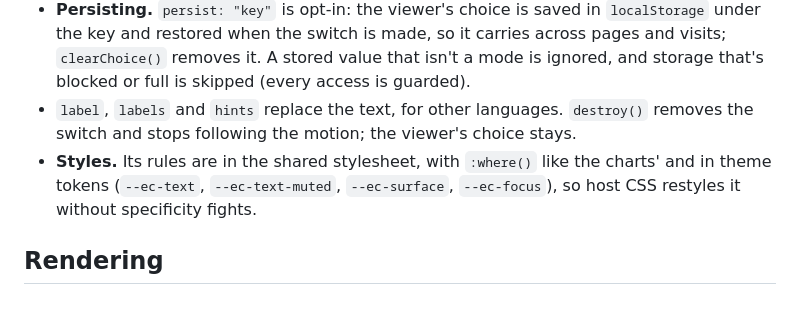
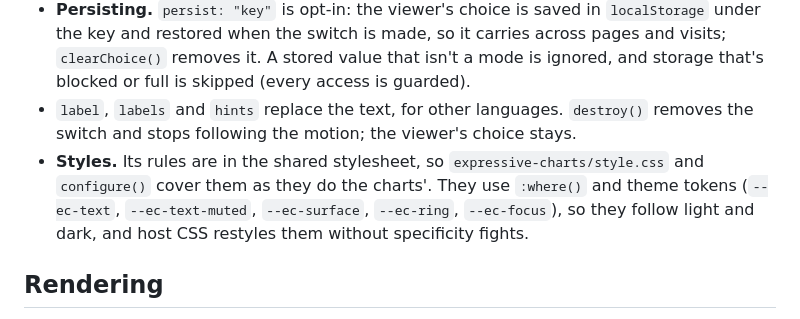
Before and after one commit to Deaversbp/expressive-charts, a Markdown page: docs/architecture.md, the part around the change. GitHub-like rendering.

Commit message:
Note that configure() and style.css cover the motion switch
Co-Authored-By: Claude Opus 5.5 <noreply@anthropic.com>

```diff
--- a/docs/architecture.md
+++ b/docs/architecture.md
@@ -414,7 +414,7 @@ motionSwitch(target, motion?, { label?, labels?, hints?, persist? }) // → { el
 - **What it shows.** The pressed button is the effective mode. While the device asks for reduced motion and the viewer hasn't picked, Off is pressed and the note says so ("Your device asks for reduced motion…"); picking any mode, Off included, makes it the viewer's choice. It follows `motion.subscribe`, so it stays right when the author, the device or another control changes the mode.
 - **Persisting.** `persist: "key"` is opt-in: the viewer's choice is saved in `localStorage` under the key and restored when the switch is made, so it carries across pages and visits; `clearChoice()` removes it. A stored value that isn't a mode is ignored, and storage that's blocked or full is skipped (every access is guarded).
 - `label`, `labels` and `hints` replace the text, for other languages. `destroy()` removes the switch and stops following the motion; the viewer's choice stays.
-- **Styles.** Its rules are in the shared stylesheet, with `:where()` like the charts' and in theme tokens (`--ec-text`, `--ec-text-muted`, `--ec-surface`, `--ec-focus`), so host CSS restyles it without specificity fights.
+- **Styles.** Its rules are in the shared stylesheet, so `expressive-charts/style.css` and `configure()` cover them as they do the charts'. They use `:where()` and theme tokens (`--ec-text`, `--ec-text-muted`, `--ec-surface`, `--ec-ring`, `--ec-focus`), so they follow light and dark, and host CSS restyles them without specificity fights.
 
 ## Rendering
 
```
Also changed, not shown: docs/plan.md (+1 -1 lines).
